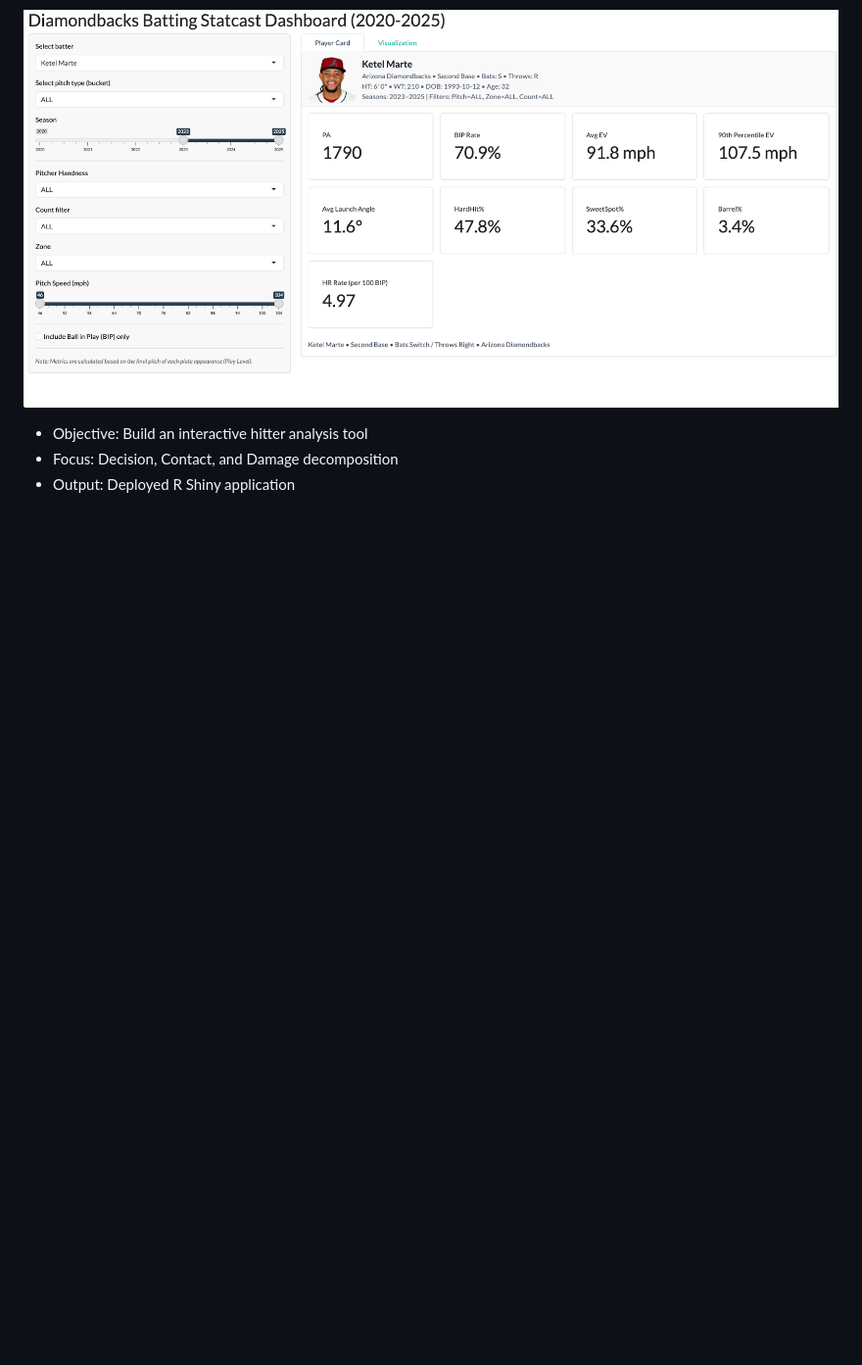
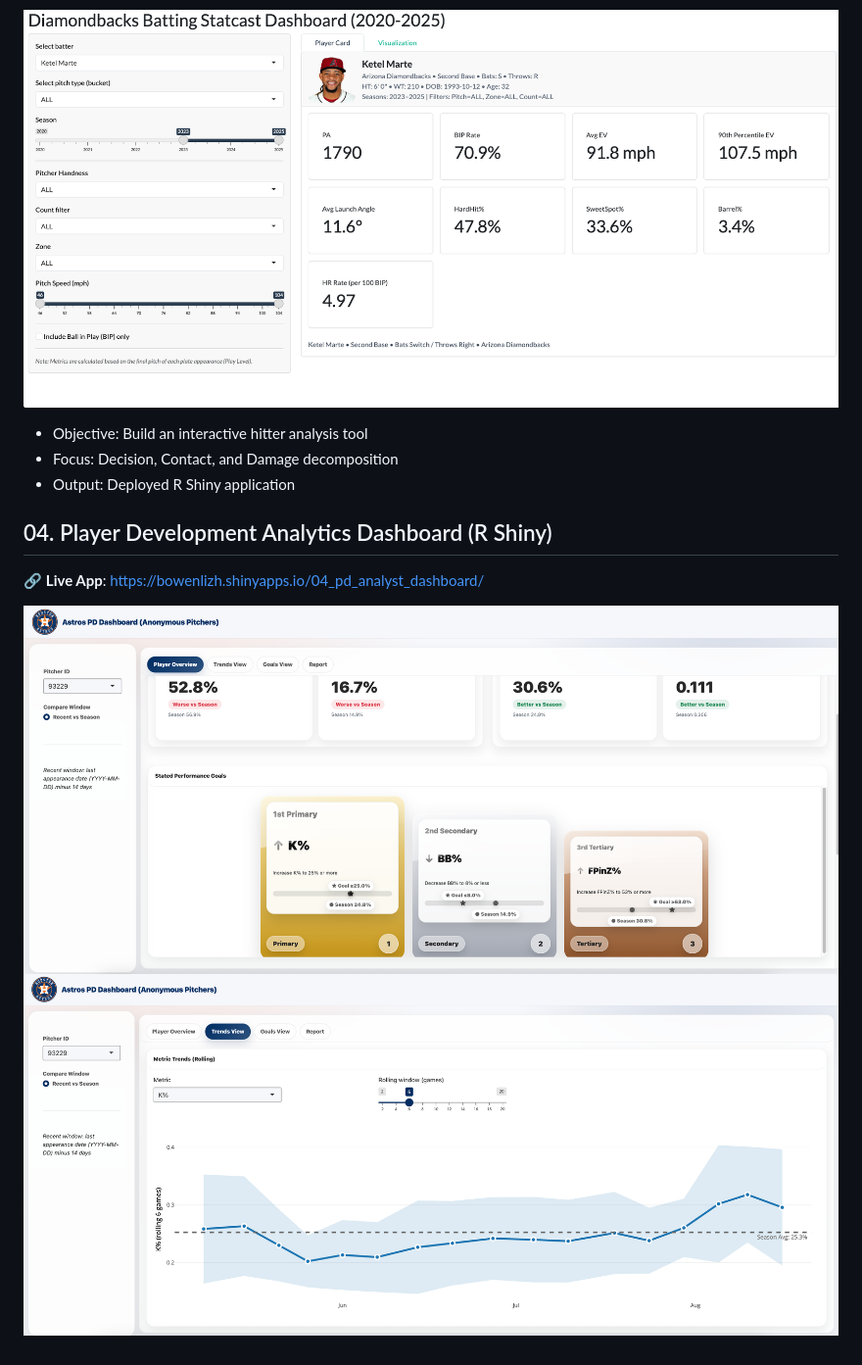
Before and after one commit to brysonleezh/baseball-study-project, a Markdown page: README.md, the part around the change. Shown at 98% size. Rendered like a GitHub page; pictures changed too: 04_pd_analyst_dashboard/player_overview.png (added), 04_pd_analyst_dashboard/trend_overview.png (added); blank space fills up the shorter version.

Commit message:
readme update and pic

```diff
--- a/README.md
+++ b/README.md
@@ -27,3 +27,11 @@ organized to reflect increasing modeling and system complexity.
 - Objective: Build an interactive hitter analysis tool
 - Focus: Decision, Contact, and Damage decomposition
 - Output: Deployed R Shiny application
+
+
+## 04. Player Development Analytics Dashboard (R Shiny)
+
+🔗 **Live App**: https://bowenlizh.shinyapps.io/04_pd_analyst_dashboard/
+
+![App View](./04_pd_analyst_dashboard/player_overview.png)
+![App View](./04_pd_analyst_dashboard/trend_overview.png)
```
Also changed, not shown: 04_pd_analyst_dashboard/README.md (+2 -0 lines), 04_pd_analyst_dashboard/goal_overview.png (added), 04_pd_analyst_dashboard/report_overview.png (added).
